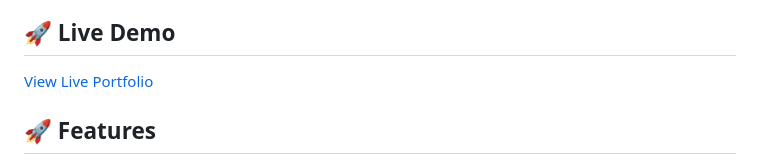
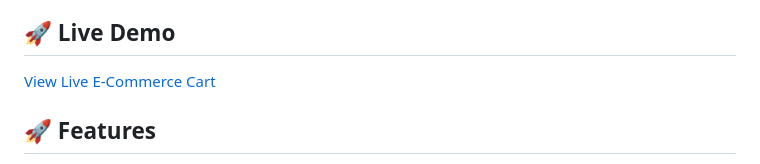
Before and after one commit to Shibam-Code-Pro/ecommerce-cart-shibam, a Markdown page: README.md, the part around the change. Rendered like a GitHub page.

```diff
--- a/README.md
+++ b/README.md
@@ -4,7 +4,7 @@ A beginner-friendly static front-end e-commerce application built with HTML, CSS
 
 ## 🚀 Live Demo
 
-[View Live Portfolio](https://Shibam-Code-Pro.github.io/ecommerce-cart-shibam)
+[View Live E-Commerce Cart](https://Shibam-Code-Pro.github.io/ecommerce-cart-shibam)
 
 ## 🚀 Features
 
```
